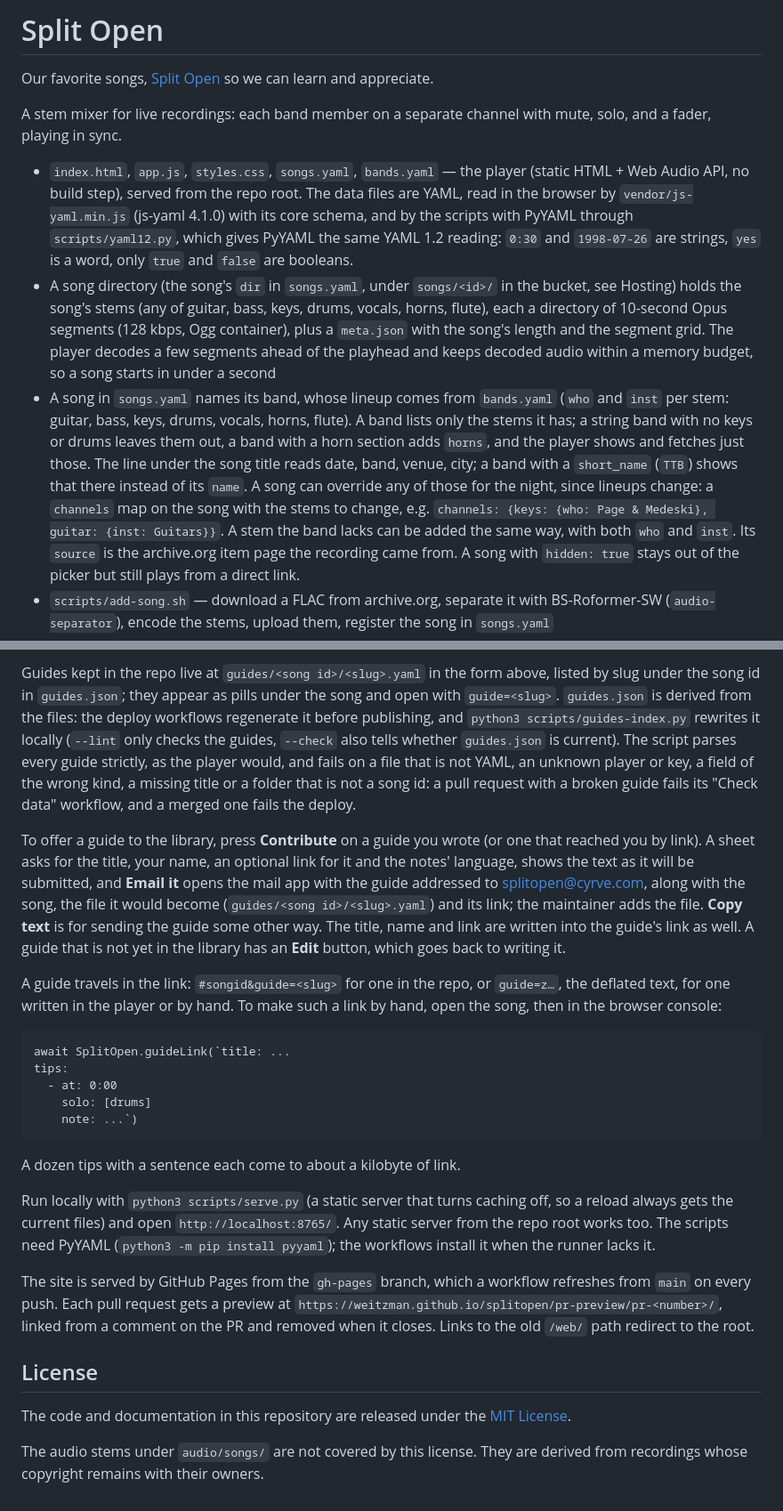
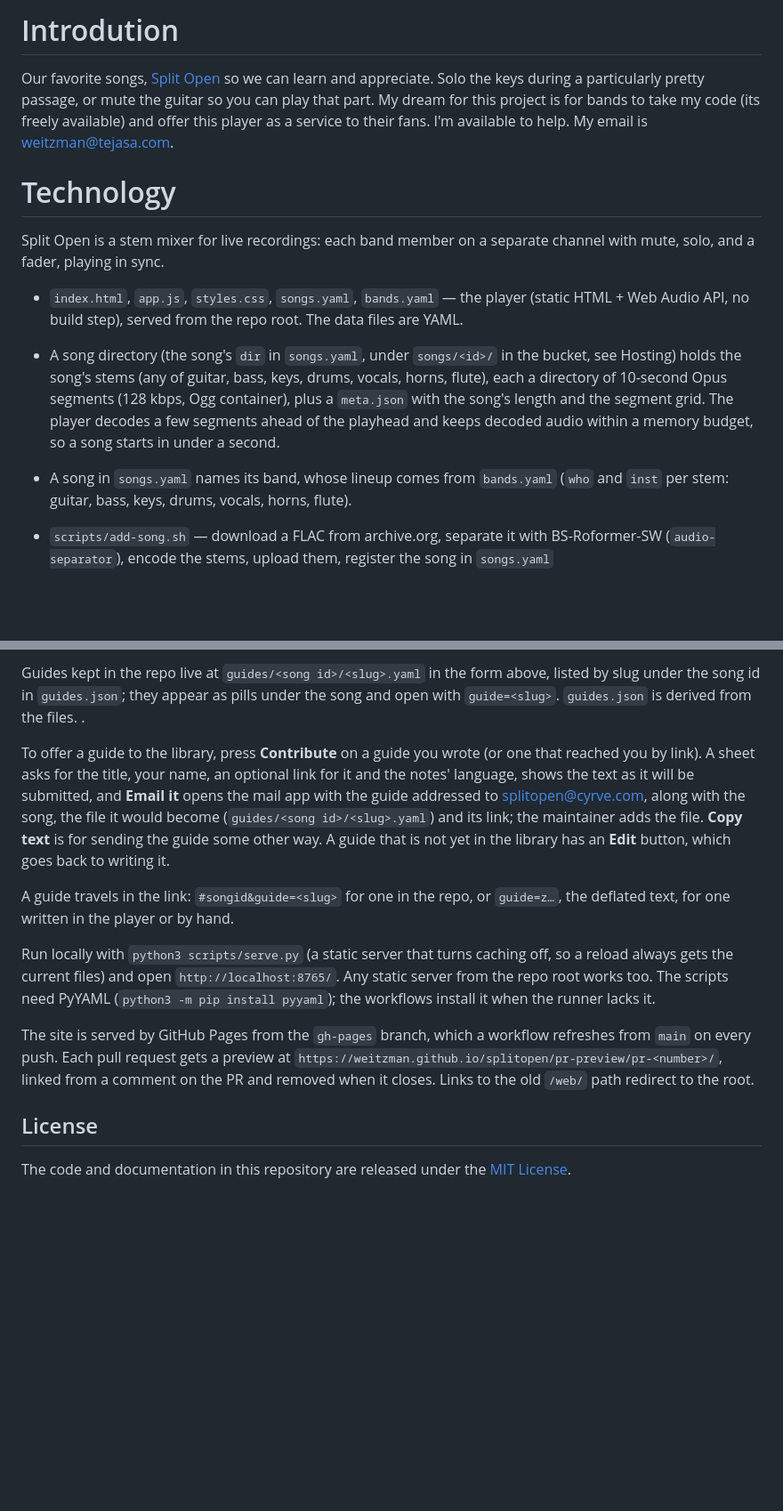
Before and after one commit to weitzman/splitopen, a Markdown page: README.md, 2 parts joined by grey strips. Shown at 89% size. Drawn GitHub-style; blank space fills up the shorter version.

Commit message:
trim readme

```diff
--- a/README.md
+++ b/README.md
@@ -1,38 +1,27 @@
-# Split Open
+# Introdution
 
-Our favorite songs, [Split Open](https://weitzman.github.io/splitopen) so we can learn and appreciate.
+Our favorite songs, [Split Open](https://weitzman.github.io/splitopen) so we can learn and appreciate. Solo the keys during a particularly pretty passage, or mute the guitar so you can play that part. My dream for this project is for bands to take my code (its freely available) and offer this player as a service to their fans. I'm available to help. My email is weitzman@tejasa.com.
 
-A stem mixer for live recordings: each band member on a separate
+
+# Technology
+
+Split Open is a stem mixer for live recordings: each band member on a separate
 channel with mute, solo, and a fader, playing in sync.
 
 - `index.html`, `app.js`, `styles.css`, `songs.yaml`, `bands.yaml` — the player
   (static HTML + Web Audio API, no build step), served from the repo root.
-  The data files are YAML, read in the browser by `vendor/js-yaml.min.js`
-  (js-yaml 4.1.0) with its core schema, and by the scripts with PyYAML
-  through `scripts/yaml12.py`, which gives PyYAML the same YAML 1.2 reading:
-  `0:30` and `1998-07-26` are strings, `yes` is a word, only `true` and
-  `false` are booleans.
+  The data files are YAML.
+
 - A song directory (the song's `dir` in `songs.yaml`, under `songs/<id>/` in
   the bucket, see Hosting) holds the song's stems (any of guitar, bass, keys,
   drums, vocals, horns, flute), each a directory of 10-second Opus segments
   (128 kbps, Ogg container), plus a `meta.json` with the song's length and
   the segment grid. The player decodes a few segments ahead of the playhead
   and keeps decoded audio within a memory budget, so a song starts in under
-  a second
+  a second.
 - A song in `songs.yaml` names its band, whose lineup comes from `bands.yaml`
   (`who` and `inst` per stem: guitar, bass, keys, drums, vocals, horns,
-  flute). A band lists only the stems it has; a string band with no keys or
-  drums leaves them out, a band with a horn section adds `horns`, and the
-  player shows and fetches just those. The line under the song title reads
-  date, band, venue, city; a band with a `short_name` (`TTB`) shows that
-  there instead of its `name`. A song can
-  override any of those for the night, since lineups change: a `channels`
-  map on the song with the stems to change, e.g.
-  `channels: {keys: {who: Page & Medeski}, guitar: {inst: Guitars}}`. A
-  stem the band lacks can be added the same way, with both `who` and `inst`.
-  Its `source` is the archive.org item page the recording came from. A
-  song with `hidden: true` stays out of the picker but still plays from a
-  direct link.
+  flute).
 - `scripts/add-song.sh` — download a FLAC from archive.org, separate it with
   BS-Roformer-SW (`audio-separator`), encode the stems, upload them, register
   the song in `songs.yaml`
@@ -149,13 +135,7 @@ Guides are written as YAML:
 Guides kept in the repo live at `guides/<song id>/<slug>.yaml` in the form
 above, listed by slug under the song id in `guides.json`; they appear as
 pills under the song and open with `guide=<slug>`. `guides.json` is derived
-from the files: the deploy workflows regenerate it before publishing, and
-`python3 scripts/guides-index.py` rewrites it locally (`--lint` only
-checks the guides, `--check` also tells whether `guides.json` is current).
-The script parses every guide strictly, as the player would, and fails on
-a file that is not YAML, an unknown player or key, a field of the wrong
-kind, a missing title or a folder that is not a song id: a pull request with a broken guide fails its
-"Check data" workflow, and a merged one fails the deploy.
+from the files. .
 
 To offer a guide to the library, press **Contribute** on a guide you wrote
 (or one that reached you by link). A sheet asks for the title, your name,
@@ -163,21 +143,11 @@ an optional link for it and the notes' language, shows the text as it will
 be submitted, and **Email it** opens the mail app with the guide addressed
 to splitopen@cyrve.com, along with the song, the file it would become
 (`guides/<song id>/<slug>.yaml`) and its link; the maintainer adds the file.
-**Copy text** is for sending the guide some other way. The title, name and
-link are written into the guide's link as well. A guide that is not yet in
+**Copy text** is for sending the guide some other way. A guide that is not yet in
 the library has an **Edit** button, which goes back to writing it.
 
 A guide travels in the link: `#songid&guide=<slug>` for one in the repo, or
-`guide=z…`, the deflated text, for one written in the player or by hand. To
-make such a link by hand, open the song, then in the browser console:
-
-    await SplitOpen.guideLink(`title: ...
-    tips:
-      - at: 0:00
-        solo: [drums]
-        note: ...`)
-
-A dozen tips with a sentence each come to about a kilobyte of link.
+`guide=z…`, the deflated text, for one written in the player or by hand.
 
 Run locally with `python3 scripts/serve.py` (a static server that turns
 caching off, so a reload always gets the current files) and open
@@ -195,6 +165,3 @@ old `/web/` path redirect to the root.
 
 The code and documentation in this repository are released under the
 [MIT License](LICENSE).
-
-The audio stems under `audio/songs/` are not covered by this license. They
-are derived from recordings whose copyright remains with their owners.
```
Also changed, not shown: other parts of README.md (+3 -6 lines).
